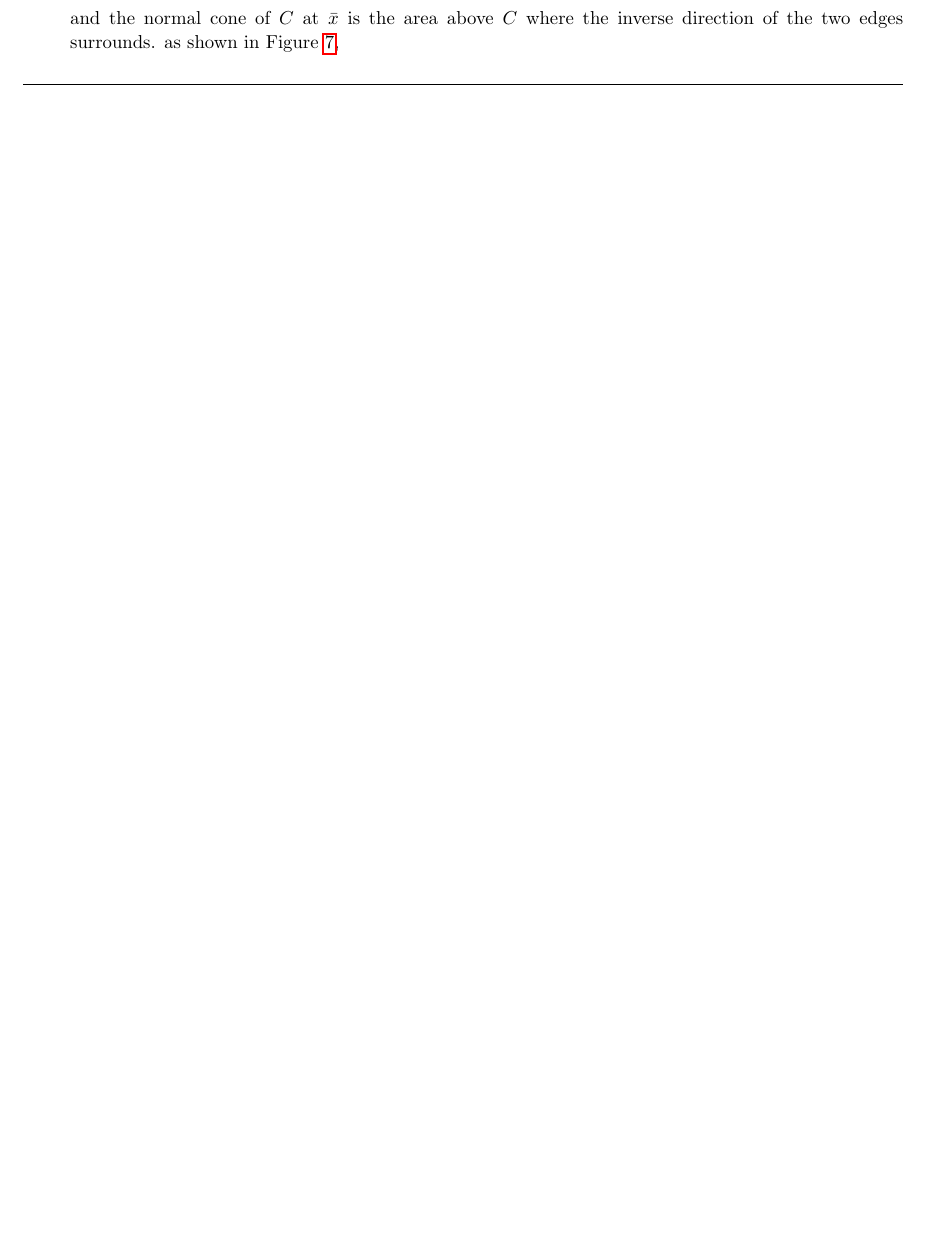
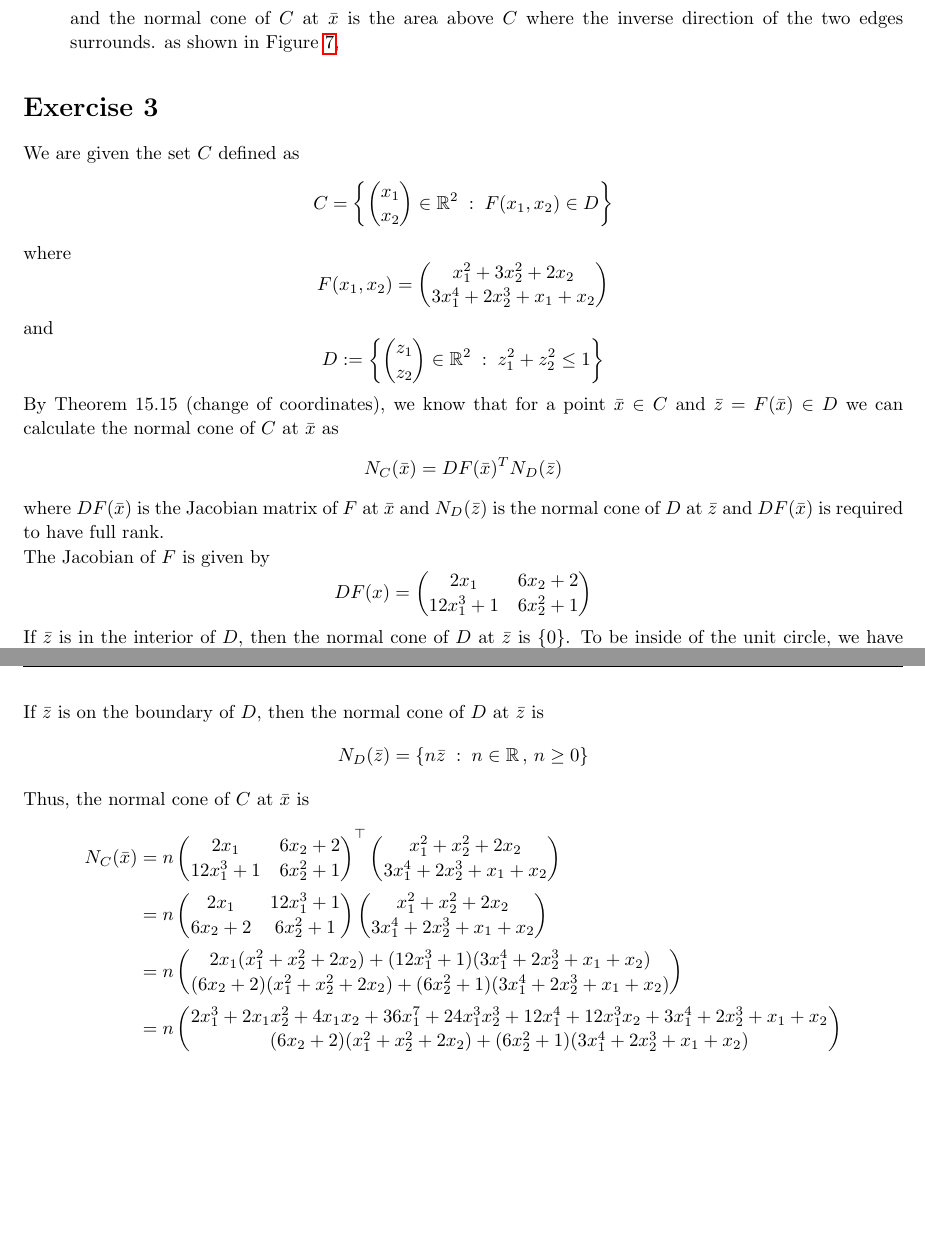
Before and after one commit to Kanakanajm/opt24, a LaTeX document (a8/sol/theory.tex): part of page 4 of 6 before the commit and two parts of pages 6 and 7 of 7 after it, the two joined at a grey line, cut so that both start at the same text, the shorter picture padded with empty space. Compiled offline with pdfLaTeX.

Commit message:
Try to solve a8ex3

```diff
--- a/a8/sol/theory.tex
+++ b/a8/sol/theory.tex
@@ -505,4 +505,69 @@
 
     \end{homeworkSubsection}
     \end{homeworkProblem}
+    \begin{homeworkProblem}[3]
+        We are given the set $C$ defined as
+        \[
+            C = \left\{\begin{pmatrix}
+                x_1 \\ x_2
+            \end{pmatrix}\in \mathbb{R}^2 \;:\; F(x_1, x_2) \in D\right\}
+        \]
+        where
+        \[
+            F(x_1, x_2) = \begin{pmatrix}
+                x_1^2 + 3x_2^2 + 2x_2 \\ 3x_1^4 + 2x_2^3 + x_1 + x_2
+            \end{pmatrix}
+        \]
+        and
+        \[
+            D := \left\{\begin{pmatrix}
+                z_1 \\ z_2
+            \end{pmatrix} \in \mathbb{R}^2 \;:\;z_1^2 + z_2^2 \leq 1\right\}
+        \]
+        By Theorem 15.15 (change of coordinates), we know that for a point $\bar{x} \in C$
+        and $\bar{z} = F(\bar{x}) \in D$ we can calculate the normal cone of $C$ at $\bar{x}$ as
+        \[
+            N_C(\bar{x}) = DF(\bar{x})^T N_D(\bar{z})
+        \]
+        where $DF(\bar{x})$ is the Jacobian matrix of $F$ at $\bar{x}$ and $N_D(\bar{z})$ is the normal cone of $D$ at $\bar{z}$
+        and $DF(\bar{x})$ is required to have full rank.
+
+        The Jacobian of $F$ is given by
+        \[
+            DF(x) = \begin{pmatrix}
+                2x_1 & 6x_2 + 2 \\
+                12x_1^3 + 1 & 6x_2^2 + 1
+            \end{pmatrix}
+        \]
+        If $\bar{z}$ is in the interior of $D$, then the normal cone of $D$ at $\bar{z}$ is $\{0\}$.
+        To be inside of the unit circle, we have $z_1^2 + z_2^2 < 1$.
+
+        If $\bar{z}$ is on the boundary of $D$, then the normal cone of $D$ at $\bar{z}$ is
+        \[
+            N_D(\bar{z}) = \left\{n\bar{z} \;:\; n \in \mathbb{R}\,,\,n \geq 0\right\}
+        \]
+        Thus, the normal cone of $C$ at $\bar{x}$ is
+        \begin{align*}
+            N_C(\bar{x}) &= n\begin{pmatrix}
+                2x_1 & 6x_2 + 2 \\
+                12x_1^3 + 1 & 6x_2^2 + 1
+            \end{pmatrix}^\top \begin{pmatrix}
+                x_1^2 + x_2^2 + 2x_2 \\ 3x_1^4 + 2x_2^3 + x_1 + x_2
+            \end{pmatrix}\\
+            &= n\begin{pmatrix}
+                2x_1 & 12x_1^3 + 1 \\
+                6x_2 + 2 & 6x_2^2 + 1
+            \end{pmatrix} \begin{pmatrix}
+                x_1^2 + x_2^2 + 2x_2 \\ 3x_1^4 + 2x_2^3 + x_1 + x_2
+            \end{pmatrix}\\
+            &= n\begin{pmatrix}
+                2x_1(x_1^2 + x_2^2 + 2x_2) + (12x_1^3 + 1)(3x_1^4 + 2x_2^3 + x_1 + x_2)\\
+                (6x_2 + 2)(x_1^2 + x_2^2 + 2x_2) + (6x_2^2 + 1)(3x_1^4 + 2x_2^3 + x_1 + x_2)
+            \end{pmatrix}\\
+            &= n\begin{pmatrix}
+                2x_1^3 + 2x_1x_2^2 + 4x_1x_2 + 36x_1^7 + 24x_1^3x_2^3 + 12x_1^4 + 12x_1^3x_2 + 3x_1^4 + 2x_2^3 + x_1 + x_2\\
+                (6x_2 + 2)(x_1^2 + x_2^2 + 2x_2) + (6x_2^2 + 1)(3x_1^4 + 2x_2^3 + x_1 + x_2)
+            \end{pmatrix}\\
+        \end{align*}
+    \end{homeworkProblem}
 \end{document}
```
Also changed, not shown: a8/sol/theory.pdf.
